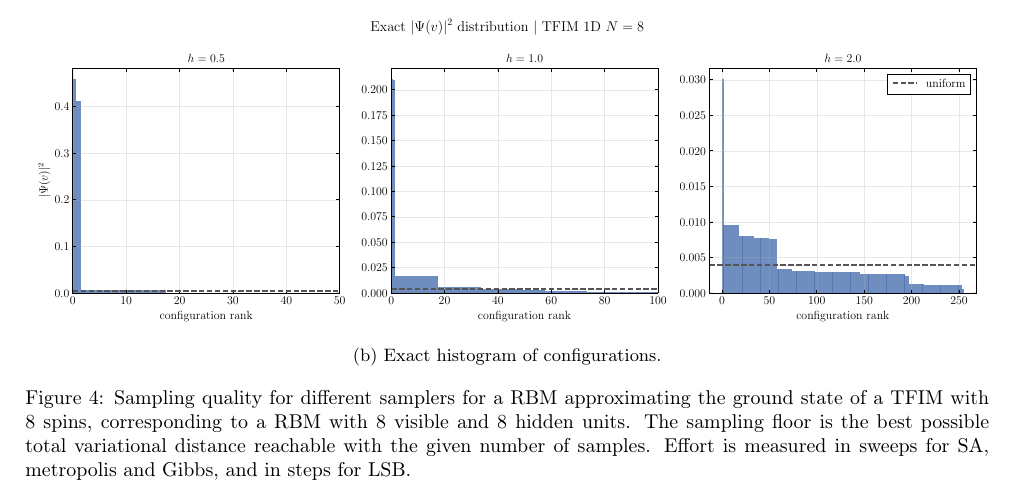
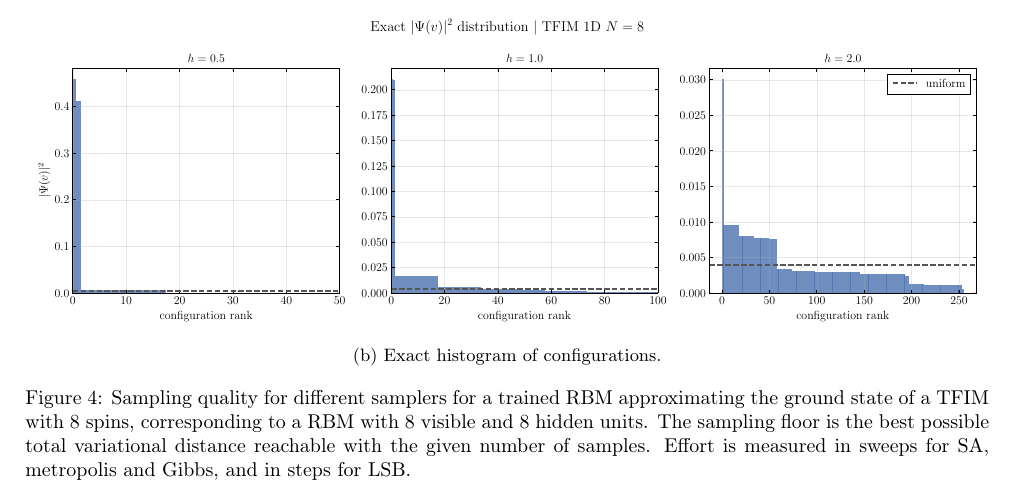
Before and after one commit to atg205/adiabatic-boltzmann-report, a LaTeX document (report.tex): part of page 8 of 9, cut so that both start at the same text. Compiled offline with pdfLaTeX.

Commit message:
sample quality

```diff
--- a/report.tex
+++ b/report.tex
@@ -256,7 +256,7 @@ The peaked distribution originates from the fact that the spins in the \gls{tfim
         \caption{Exact histogram of configurations.}
     \end{subfigure}
 
-    \caption{Sampling quality for different samplers for a \gls{rbm} approximating the ground state of a \gls{tfim} with 8 spins, corresponding to a \gls{rbm} with 8 visible and 8 hidden units. The sampling floor is the best possible total variational distance reachable with the given number of samples. Effort is measured in sweeps for SA, metropolis and Gibbs, and in steps for LSB.}
+    \caption{Sampling quality for different samplers for a trained \gls{rbm} approximating the ground state of a \gls{tfim} with 8 spins, corresponding to a \gls{rbm} with 8 visible and 8 hidden units. The sampling floor is the best possible total variational distance reachable with the given number of samples. Effort is measured in sweeps for SA, metropolis and Gibbs, and in steps for LSB.}
     \label{fig:dtv_classical_N8_M8}
 \end{figure}
 \subsection{Sampling temperature}
```
